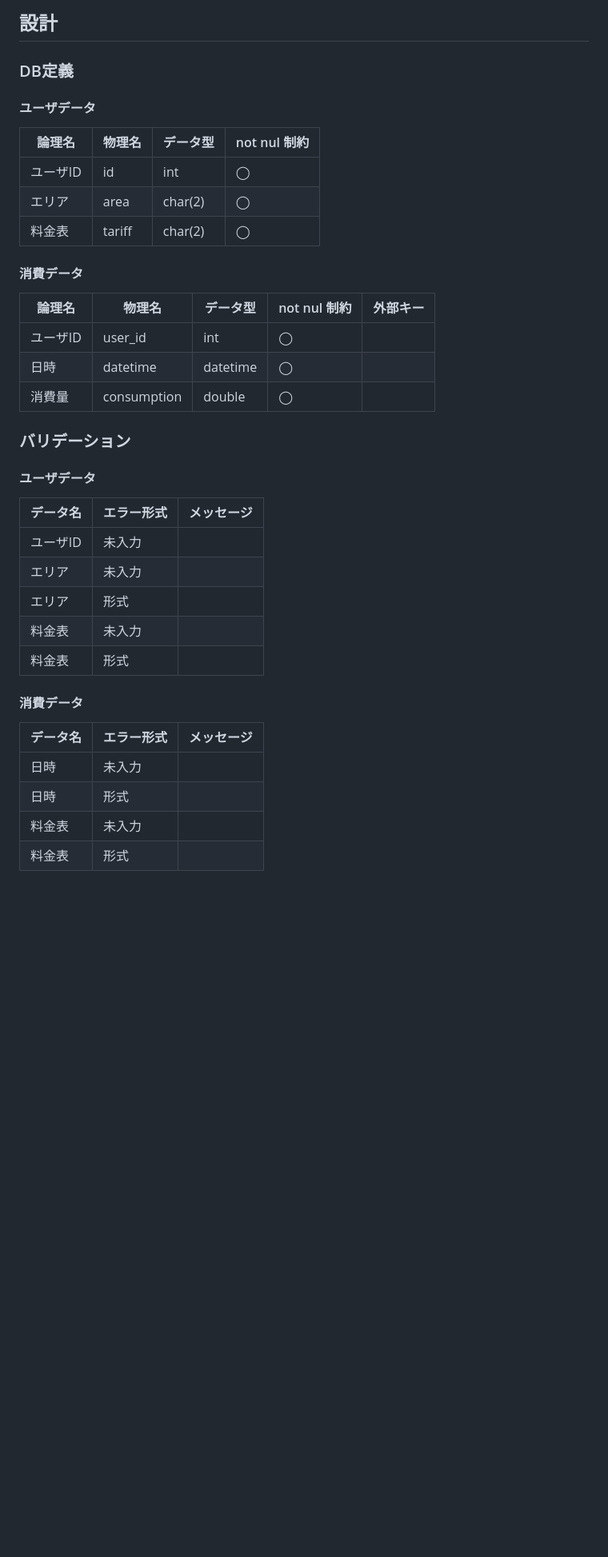
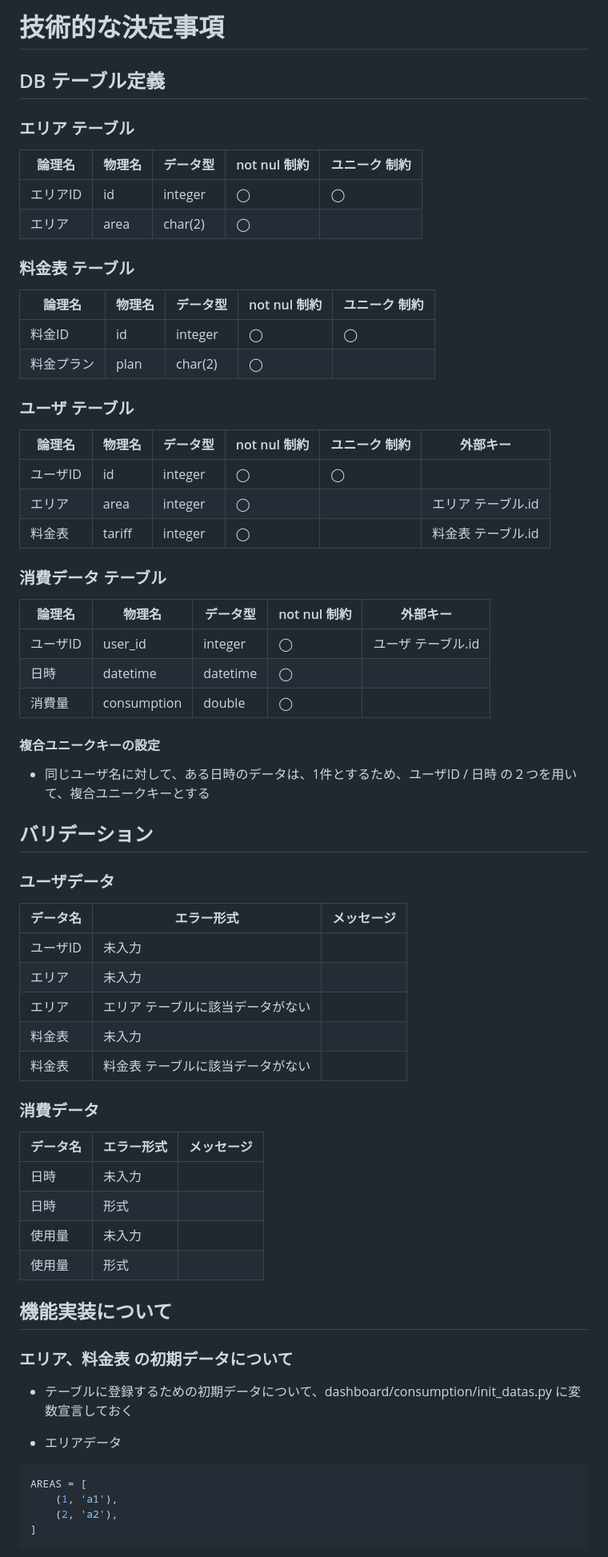
Before and after one commit to camenergydatalab/smap-coding-challenge, a Markdown page: REPORT.md, the part around one of its changes. Shown at 80% size. Drawn GitHub-style; blank space fills up the shorter version.

Commit message:
質問事項についての回答反映、技術的な決定事項等更新

````diff
--- a/REPORT.md
+++ b/REPORT.md
@@ -1,39 +1,73 @@
-## 設計
-### DB定義
-#### ユーザデータ
+# 技術的な決定事項
 
-| 論理名 | 物理名 | データ型 | not nul 制約 |
-| ---- | ---- | ---- | ---- |
-| ユーザID | id | int | ◯ |
-| エリア | area | char(2) | ◯ |
-| 料金表 | tariff | char(2) | ◯ |
+## DB テーブル定義
+### エリア テーブル
 
-#### 消費データ
+| 論理名 | 物理名 | データ型 | not nul 制約 | ユニーク 制約 |
+| ---- | ---- | ---- | ---- | ---- |
+| エリアID | id | integer | ◯ |  ◯ |
+| エリア | area | char(2) | ◯ |  |
+
+### 料金表 テーブル
+
+| 論理名 | 物理名 | データ型 | not nul 制約 | ユニーク 制約 |
+| ---- | ---- | ---- | ---- | ---- |
+| 料金ID | id | integer | ◯ |  ◯ |
+| 料金プラン | plan | char(2) | ◯ |  |
+
+### ユーザ テーブル
+
+| 論理名 | 物理名 | データ型 | not nul 制約 | ユニーク 制約 | 外部キー |
+| ---- | ---- | ---- | ---- | ---- | ---- |
+| ユーザID | id | integer | ◯ | ◯ |  |
+| エリア | area | integer | ◯ |  | エリア テーブル.id |
+| 料金表 | tariff | integer | ◯ | | 料金表 テーブル.id |
+
+
+### 消費データ テーブル
 
 | 論理名 | 物理名 | データ型 | not nul 制約 | 外部キー |
 | ---- | ---- | ---- | ---- | ---- |
-| ユーザID | user_id | int | ◯ |  |
+| ユーザID | user_id | integer | ◯ | ユーザ テーブル.id |
 | 日時 | datetime | datetime | ◯ | |
 | 消費量 | consumption | double | ◯ | |
 
+#### 複合ユニークキーの設定
+- 同じユーザ名に対して、ある日時のデータは、1件とするため、ユーザID / 日時 の２つを用いて、複合ユニークキーとする
 
-### バリデーション
-#### ユーザデータ
+## バリデーション
+
+### ユーザデータ
 
 | データ名 | エラー形式 | メッセージ |
 | ---- | ---- | ---- |
 | ユーザID | 未入力 | |
 | エリア | 未入力 | |
-| エリア | 形式 | |
+| エリア | エリア テーブルに該当データがない | |
 | 料金表 | 未入力 | |
-| 料金表 | 形式 | |
+| 料金表 | 料金表 テーブルに該当データがない | |
 
-
-#### 消費データ
+### 消費データ
 
 | データ名 | エラー形式 | メッセージ |
 | ---- | ---- | ---- |
-| 日時 | 未入力 | |
+| 日時 | 未入力 |  |
 | 日時 | 形式 | |
-| 料金表 | 未入力 | |
-| 料金表 | 形式 | |
+| 使用量 | 未入力 | |
+| 使用量 | 形式 | |
+
+## 機能実装について
+
+### エリア、料金表 の初期データについて
+
+- テーブルに登録するための初期データについて、dashboard/consumption/init_datas.py に変数宣言しておく
+
+- エリアデータ
+
+```python
+AREAS = [
+    (1, 'a1'),
+    (2, 'a2'),
+]
+```
+
````
Also changed, not shown: other parts of REPORT.md (+86 -16 lines).
